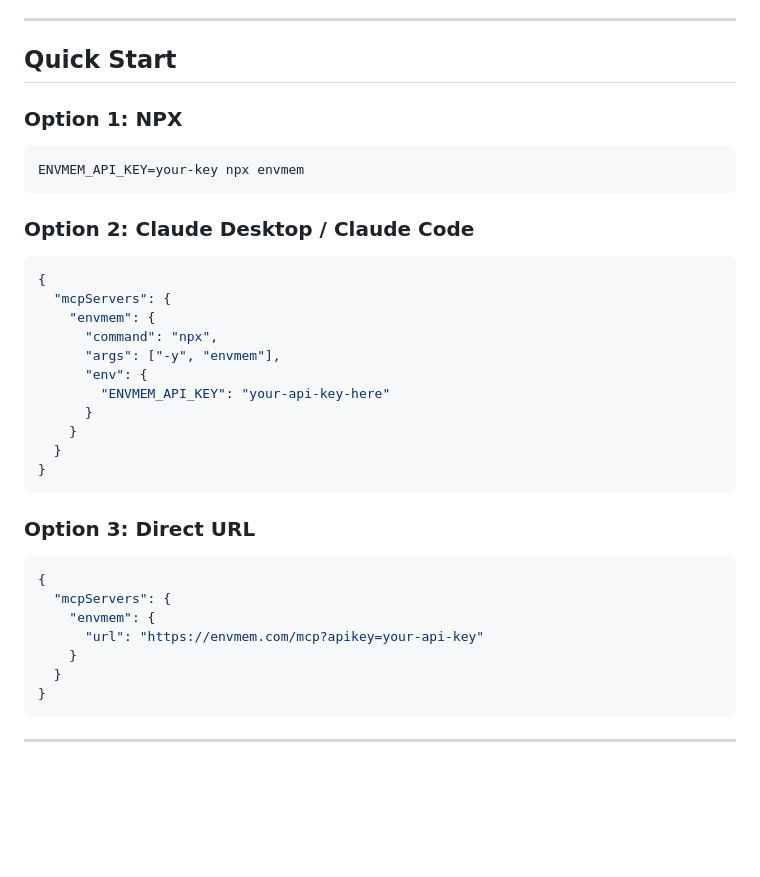
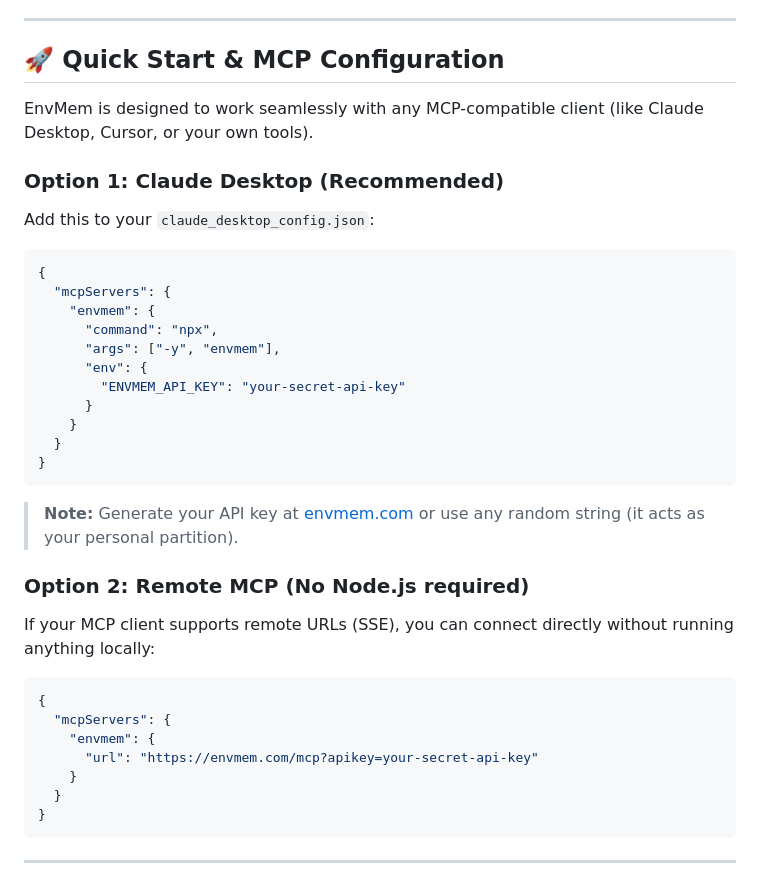
Before and after one commit to samihalawa/envmem-mcp, a Markdown page: README.md, the part around the change. Rendered like a GitHub page; blank space fills up the shorter version.

Commit message:
docs: finalize production-ready documentation

````diff
--- a/README.md
+++ b/README.md
@@ -25,15 +25,13 @@ Personal environment variable memory with semantic search and project management
 
 ---
 
-## Quick Start
+## 🚀 Quick Start & MCP Configuration
 
-### Option 1: NPX
+EnvMem is designed to work seamlessly with any MCP-compatible client (like Claude Desktop, Cursor, or your own tools).
 
-```bash
-ENVMEM_API_KEY=your-key npx envmem
-```
+### Option 1: Claude Desktop (Recommended)
 
-### Option 2: Claude Desktop / Claude Code
+Add this to your `claude_desktop_config.json`:
 
 ```json
 {
@@ -42,20 +40,24 @@ ENVMEM_API_KEY=your-key npx envmem
       "command": "npx",
       "args": ["-y", "envmem"],
       "env": {
-        "ENVMEM_API_KEY": "your-api-key-here"
+        "ENVMEM_API_KEY": "your-secret-api-key"
       }
     }
   }
 }
 ```
 
-### Option 3: Direct URL
+> **Note:** Generate your API key at [envmem.com](https://envmem.com) or use any random string (it acts as your personal partition).
+
+### Option 2: Remote MCP (No Node.js required)
+
+If your MCP client supports remote URLs (SSE), you can connect directly without running anything locally:
 
 ```json
 {
   "mcpServers": {
     "envmem": {
-      "url": "https://envmem.com/mcp?apikey=your-api-key"
+      "url": "https://envmem.com/mcp?apikey=your-secret-api-key"
     }
   }
 }
````
